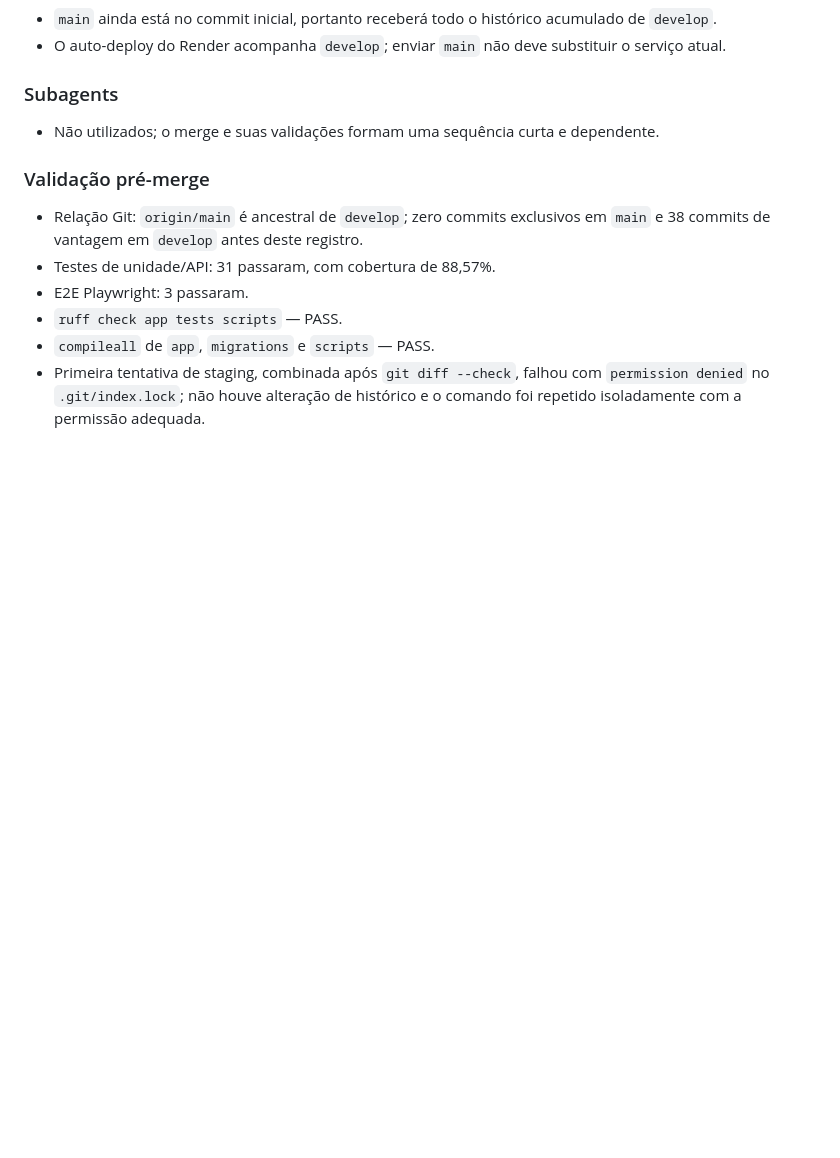
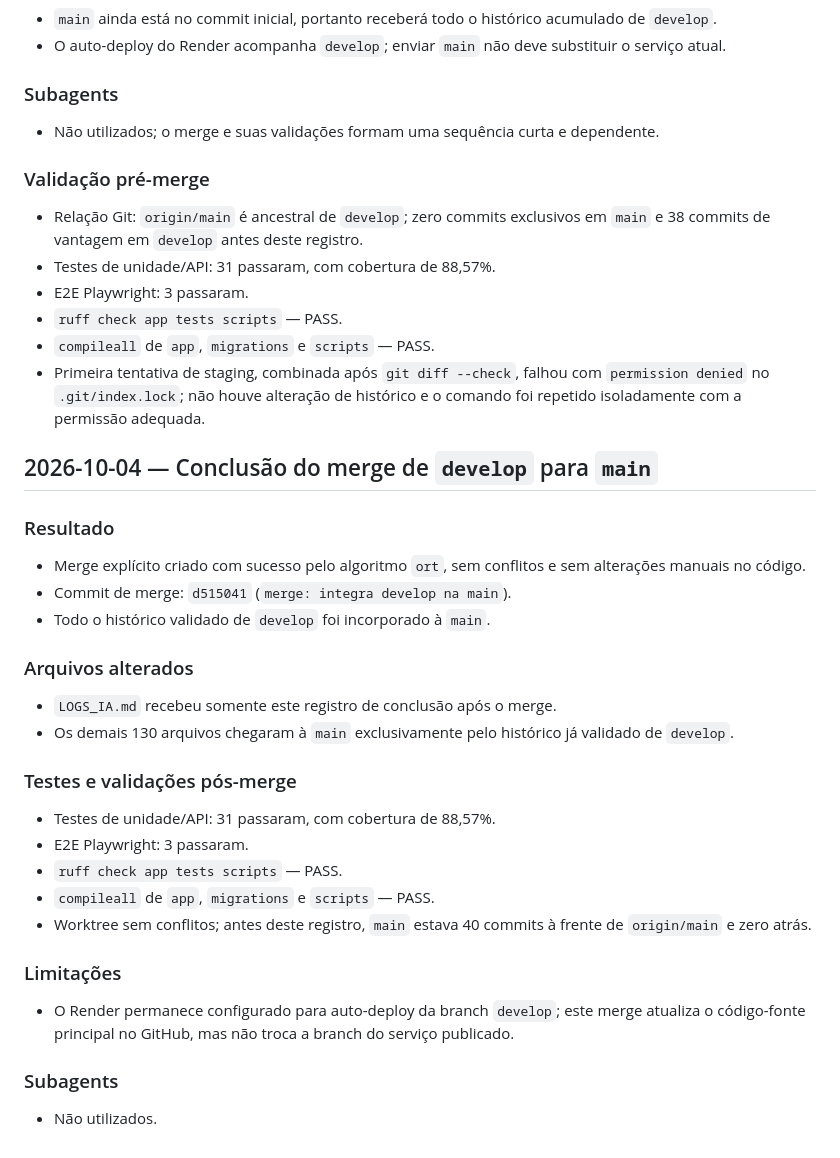
Before and after one commit to gbfernands-dev/project-SI, a Markdown page: LOGS_IA.md, the part around the change. GitHub-like rendering; blank space fills up the shorter version.

Commit message:
docs: registra merge para main

```diff
--- a/LOGS_IA.md
+++ b/LOGS_IA.md
@@ -687,3 +687,27 @@ Atualizar referências remotas; confirmar worktree limpo e relação entre as br
 - `ruff check app tests scripts` — PASS.
 - `compileall` de `app`, `migrations` e `scripts` — PASS.
 - Primeira tentativa de staging, combinada após `git diff --check`, falhou com `permission denied` no `.git/index.lock`; não houve alteração de histórico e o comando foi repetido isoladamente com a permissão adequada.
+
+## 2026-10-04 — Conclusão do merge de `develop` para `main`
+
+### Resultado
+- Merge explícito criado com sucesso pelo algoritmo `ort`, sem conflitos e sem alterações manuais no código.
+- Commit de merge: `d515041` (`merge: integra develop na main`).
+- Todo o histórico validado de `develop` foi incorporado à `main`.
+
+### Arquivos alterados
+- `LOGS_IA.md` recebeu somente este registro de conclusão após o merge.
+- Os demais 130 arquivos chegaram à `main` exclusivamente pelo histórico já validado de `develop`.
+
+### Testes e validações pós-merge
+- Testes de unidade/API: 31 passaram, com cobertura de 88,57%.
+- E2E Playwright: 3 passaram.
+- `ruff check app tests scripts` — PASS.
+- `compileall` de `app`, `migrations` e `scripts` — PASS.
+- Worktree sem conflitos; antes deste registro, `main` estava 40 commits à frente de `origin/main` e zero atrás.
+
+### Limitações
+- O Render permanece configurado para auto-deploy da branch `develop`; este merge atualiza o código-fonte principal no GitHub, mas não troca a branch do serviço publicado.
+
+### Subagents
+- Não utilizados.
```
